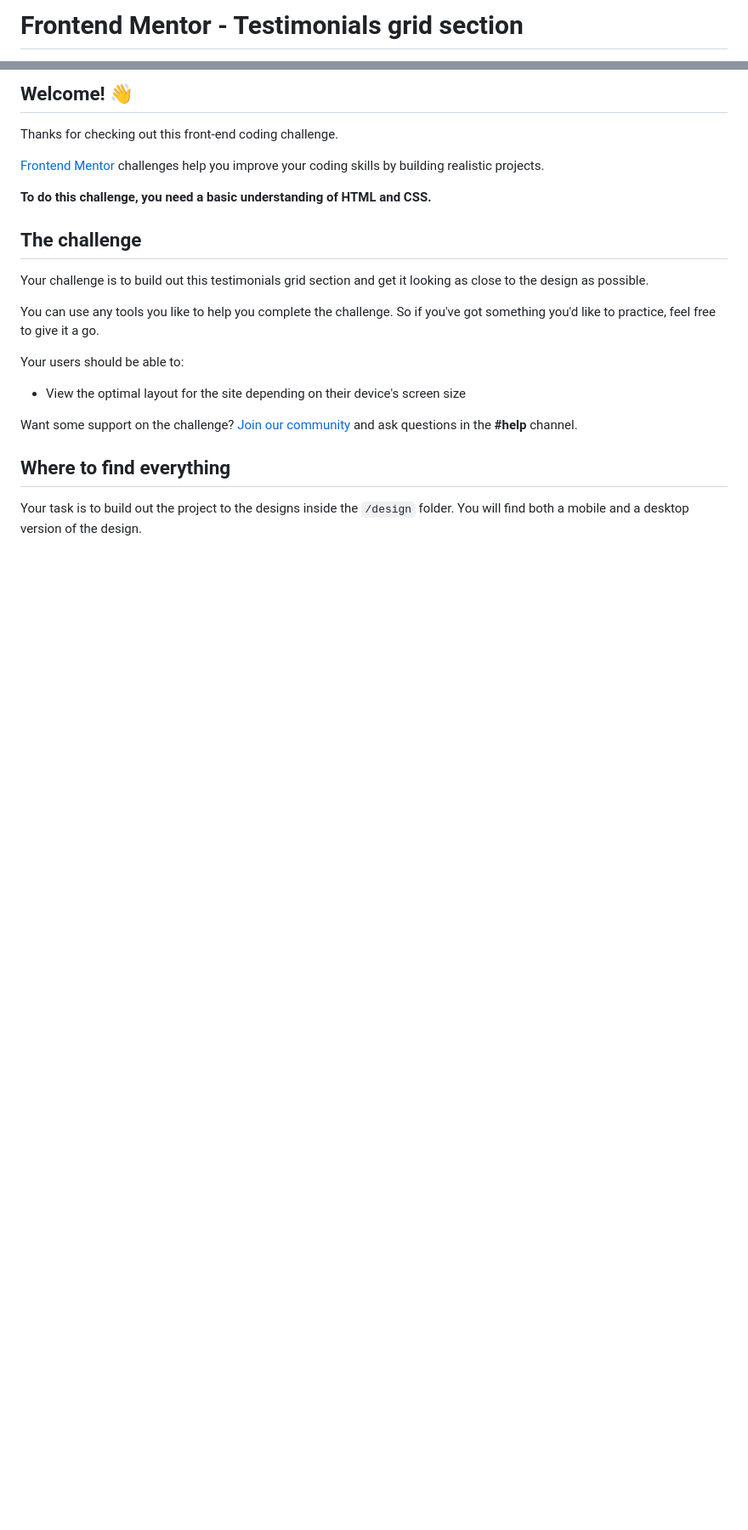
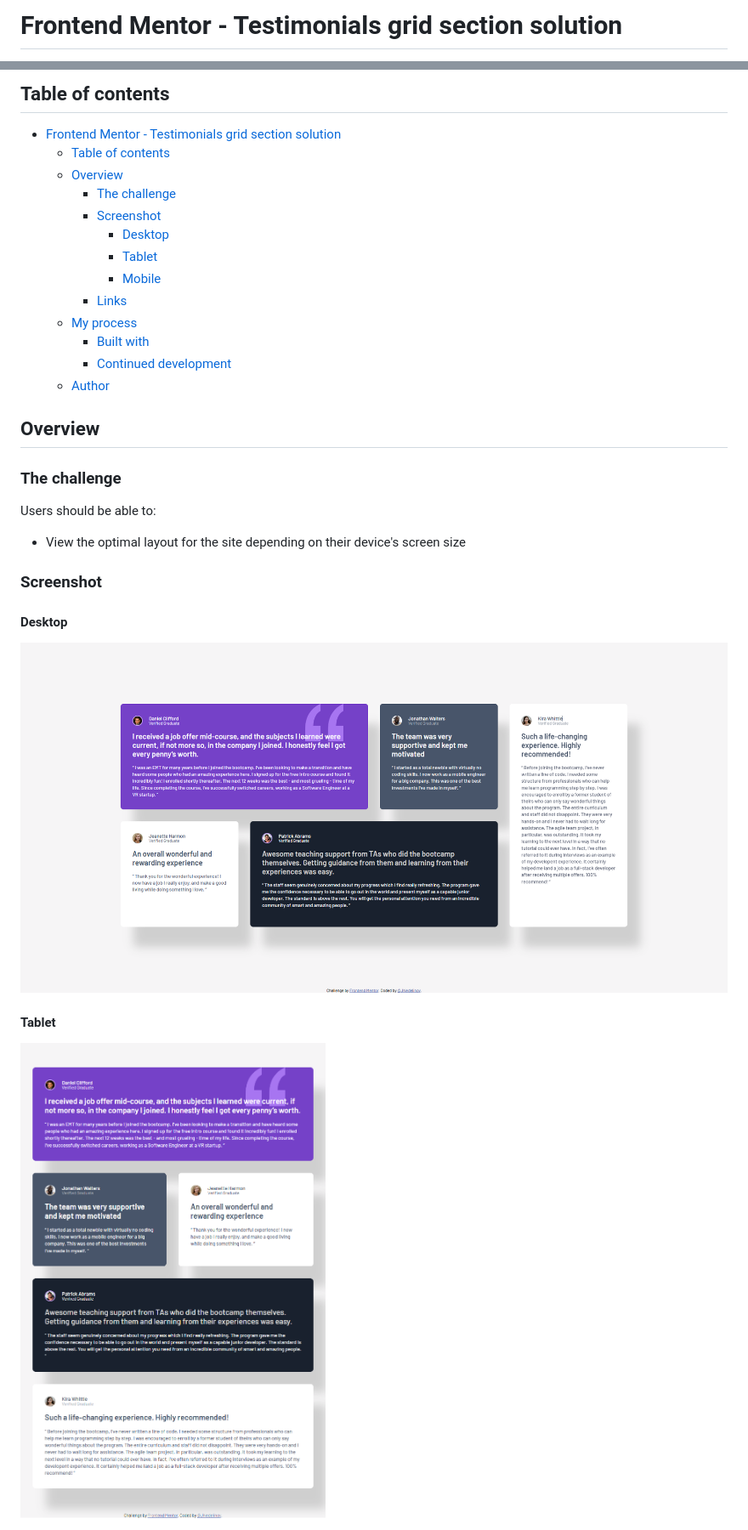
Before and after one commit to JNedelinov/testimonials-grid-section, a Markdown page: README.md, 2 parts joined by grey strips. Shown: that part at 85% size. Rendered like a GitHub page; pictures changed too: screenshots/desktop.png (added), screenshots/tablet.png (added); blank space fills up the shorter version.

Commit message:
Rewrite README.md

```diff
--- a/README.md
+++ b/README.md
@@ -1,2 +1,2 @@
-# Frontend Mentor - Testimonials grid section
+# Frontend Mentor - Testimonials grid section solution
 
@@ -4,25 +4,35 @@
 
-## Welcome! 👋
+## Table of contents
 
-Thanks for checking out this front-end coding challenge.
+- [Frontend Mentor - Testimonials grid section solution](#frontend-mentor---testimonials-grid-section-solution)
+  - [Table of contents](#table-of-contents)
+  - [Overview](#overview)
+    - [The challenge](#the-challenge)
+    - [Screenshot](#screenshot)
+      - [Desktop](#desktop)
+      - [Tablet](#tablet)
+      - [Mobile](#mobile)
+    - [Links](#links)
+  - [My process](#my-process)
+    - [Built with](#built-with)
+    - [Continued development](#continued-development)
+  - [Author](#author)
 
-[Frontend Mentor](https://www.frontendmentor.io) challenges help you improve your coding skills by building realistic projects.
 
-**To do this challenge, you need a basic understanding of HTML and CSS.**
 
-## The challenge
+## Overview
 
-Your challenge is to build out this testimonials grid section and get it looking as close to the design as possible.
+### The challenge
 
-You can use any tools you like to help you complete the challenge. So if you've got something you'd like to practice, feel free to give it a go.
-
-Your users should be able to:
+Users should be able to:
 
 - View the optimal layout for the site depending on their device's screen size
 
-Want some support on the challenge? [Join our community](https://www.frontendmentor.io/community) and ask questions in the **#help** channel.
+### Screenshot
 
-## Where to find everything
+#### Desktop
+![](./screenshots/desktop.png)
 
-Your task is to build out the project to the designs inside the `/design` folder. You will find both a mobile and a desktop version of the design.
+#### Tablet
+![](./screenshots/tablet.png)
 
```
Also changed, not shown: other parts of README.md (+19 -65 lines), screenshots/mobile.png (added).
